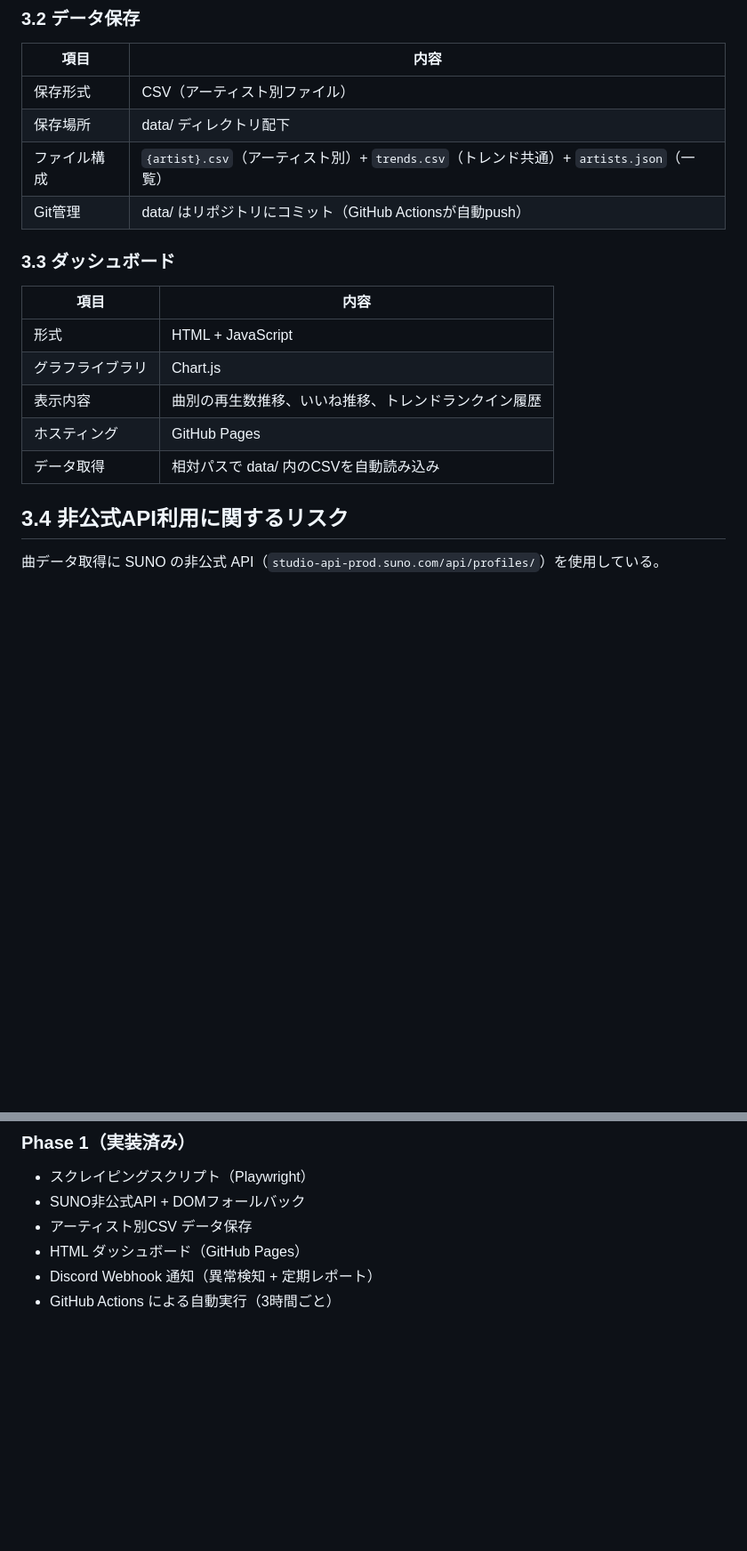
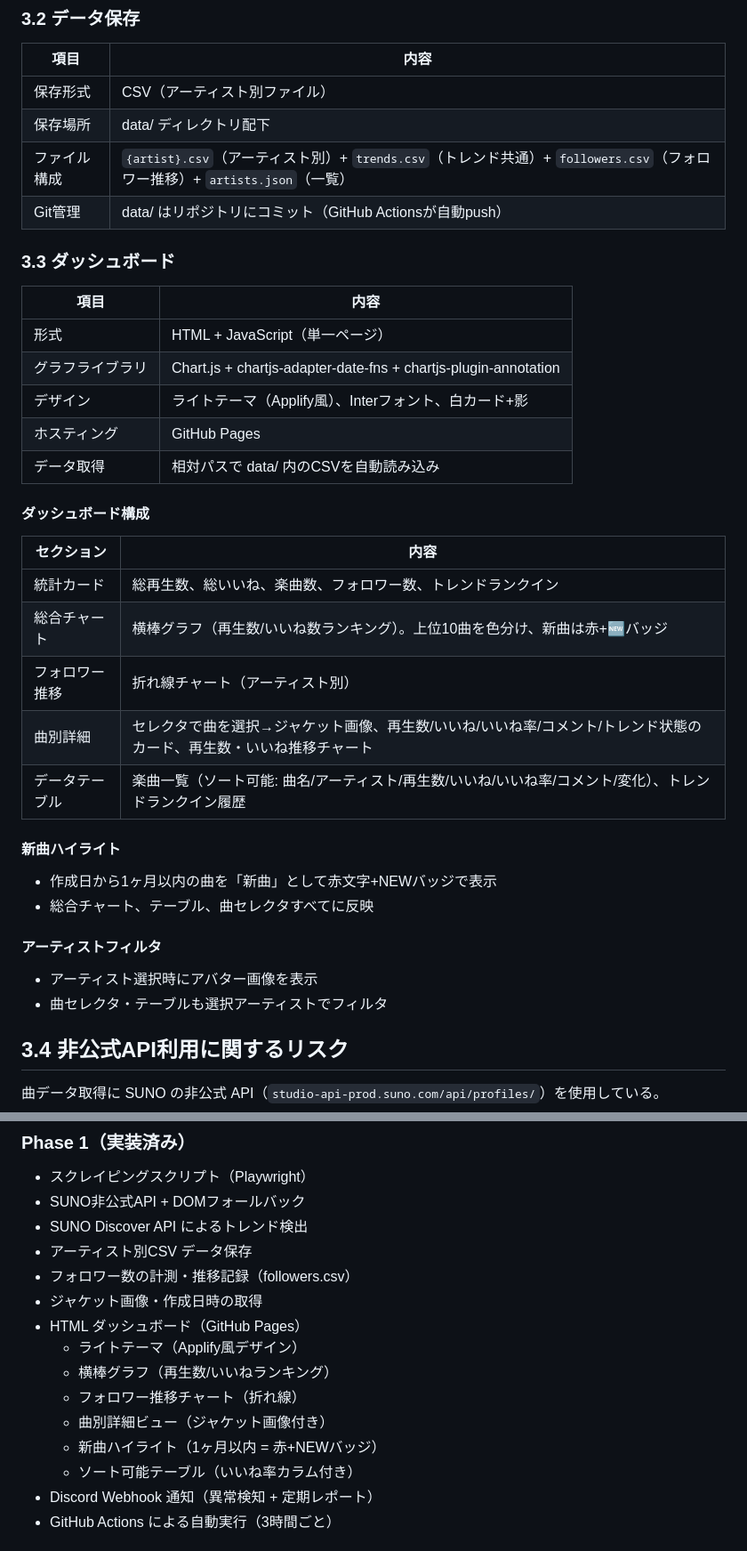
Before and after one commit to Darari-nu/suno-tracker, a Markdown page: docs/requirements.md, 2 parts joined by grey strips. Shown at 89% size. Rendered like a GitHub page; blank space fills up the shorter version.

```diff
--- a/docs/requirements.md
+++ b/docs/requirements.md
@@ -53,17 +65,34 @@ APIが使えない場合はDOMスクレイピングにフォールバックす
 |------|------|
 | 保存形式 | CSV（アーティスト別ファイル） |
 | 保存場所 | data/ ディレクトリ配下 |
-| ファイル構成 | `{artist}.csv`（アーティスト別）+ `trends.csv`（トレンド共通）+ `artists.json`（一覧） |
+| ファイル構成 | `{artist}.csv`（アーティスト別）+ `trends.csv`（トレンド共通）+ `followers.csv`（フォロワー推移）+ `artists.json`（一覧） |
 | Git管理 | data/ はリポジトリにコミット（GitHub Actionsが自動push） |
 
 ### 3.3 ダッシュボード
 | 項目 | 内容 |
 |------|------|
-| 形式 | HTML + JavaScript |
-| グラフライブラリ | Chart.js |
-| 表示内容 | 曲別の再生数推移、いいね推移、トレンドランクイン履歴 |
+| 形式 | HTML + JavaScript（単一ページ） |
+| グラフライブラリ | Chart.js + chartjs-adapter-date-fns + chartjs-plugin-annotation |
+| デザイン | ライトテーマ（Applify風）、Interフォント、白カード+影 |
 | ホスティング | GitHub Pages |
 | データ取得 | 相対パスで data/ 内のCSVを自動読み込み |
+
+#### ダッシュボード構成
+| セクション | 内容 |
+|-----------|------|
+| 統計カード | 総再生数、総いいね、楽曲数、フォロワー数、トレンドランクイン |
+| 総合チャート | 横棒グラフ（再生数/いいね数ランキング）。上位10曲を色分け、新曲は赤+🆕バッジ |
+| フォロワー推移 | 折れ線チャート（アーティスト別） |
+| 曲別詳細 | セレクタで曲を選択→ジャケット画像、再生数/いいね/いいね率/コメント/トレンド状態のカード、再生数・いいね推移チャート |
+| データテーブル | 楽曲一覧（ソート可能: 曲名/アーティスト/再生数/いいね/いいね率/コメント/変化）、トレンドランクイン履歴 |
+
+#### 新曲ハイライト
+- 作成日から1ヶ月以内の曲を「新曲」として赤文字+NEWバッジで表示
+- 総合チャート、テーブル、曲セレクタすべてに反映
+
+#### アーティストフィルタ
+- アーティスト選択時にアバター画像を表示
+- 曲セレクタ・テーブルも選択アーティストでフィルタ
 
 ## 3.4 非公式API利用に関するリスク
 
@@ -106,8 +135,17 @@ APIが使えない場合はDOMスクレイピングにフォールバックす
 ### Phase 1（実装済み）
 - スクレイピングスクリプト（Playwright）
 - SUNO非公式API + DOMフォールバック
+- SUNO Discover API によるトレンド検出
 - アーティスト別CSV データ保存
+- フォロワー数の計測・推移記録（followers.csv）
+- ジャケット画像・作成日時の取得
 - HTML ダッシュボード（GitHub Pages）
+  - ライトテーマ（Applify風デザイン）
+  - 横棒グラフ（再生数/いいねランキング）
+  - フォロワー推移チャート（折れ線）
+  - 曲別詳細ビュー（ジャケット画像付き）
+  - 新曲ハイライト（1ヶ月以内 = 赤+NEWバッジ）
+  - ソート可能テーブル（いいね率カラム付き）
 - Discord Webhook 通知（異常検知 + 定期レポート）
 - GitHub Actions による自動実行（3時間ごと）
 
```
Also changed, not shown: other parts of docs/requirements.md (+15 -2 lines), README.md (+5 -4 lines).
